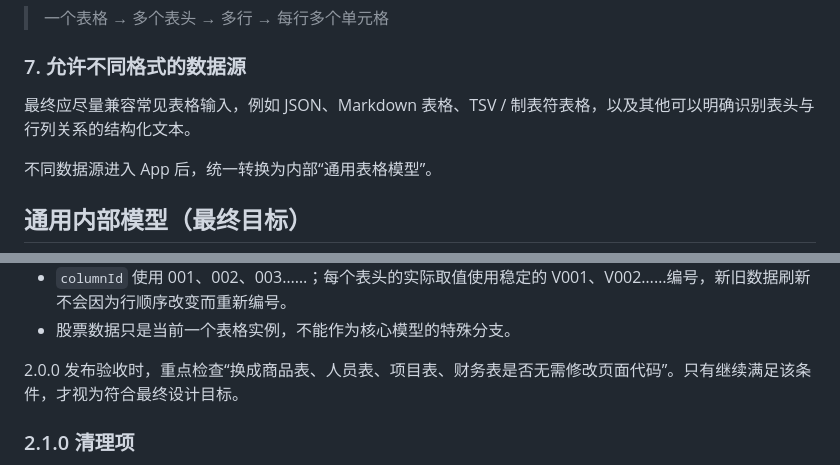
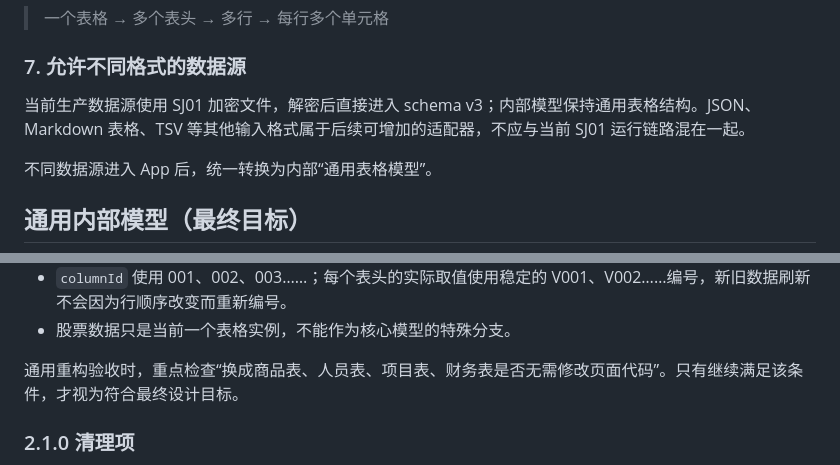
Before and after one commit to baibiaowang/GPT, a Markdown page: README.md, 2 parts joined by grey strips. Rendered like a GitHub page.

Commit message:
校正文档中的当前数据源说明

```diff
--- a/README.md
+++ b/README.md
@@ -122,7 +122,7 @@
 
 ### 7. 允许不同格式的数据源
 
-最终应尽量兼容常见表格输入，例如 JSON、Markdown 表格、TSV / 制表符表格，以及其他可以明确识别表头与行列关系的结构化文本。
+当前生产数据源使用 SJ01 加密文件，解密后直接进入 schema v3；内部模型保持通用表格结构。JSON、Markdown 表格、TSV 等其他输入格式属于后续可增加的适配器，不应与当前 SJ01 运行链路混在一起。
 
 不同数据源进入 App 后，统一转换为内部“通用表格模型”。
 
@@ -164,7 +164,7 @@
 - `columnId` 使用 001、002、003……；每个表头的实际取值使用稳定的 V001、V002……编号，新旧数据刷新不会因为行顺序改变而重新编号。
 - 股票数据只是当前一个表格实例，不能作为核心模型的特殊分支。
 
-2.0.0 发布验收时，重点检查“换成商品表、人员表、项目表、财务表是否无需修改页面代码”。只有继续满足该条件，才视为符合最终设计目标。
+通用重构验收时，重点检查“换成商品表、人员表、项目表、财务表是否无需修改页面代码”。只有继续满足该条件，才视为符合最终设计目标。
 
 ### 2.1.0 清理项
 
```
